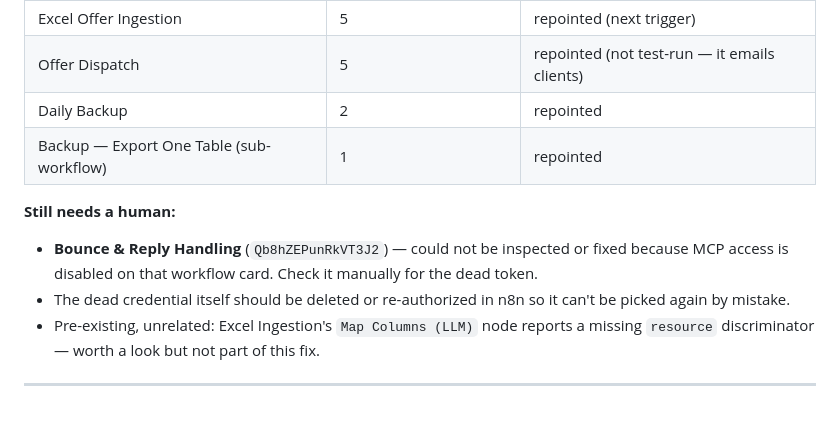
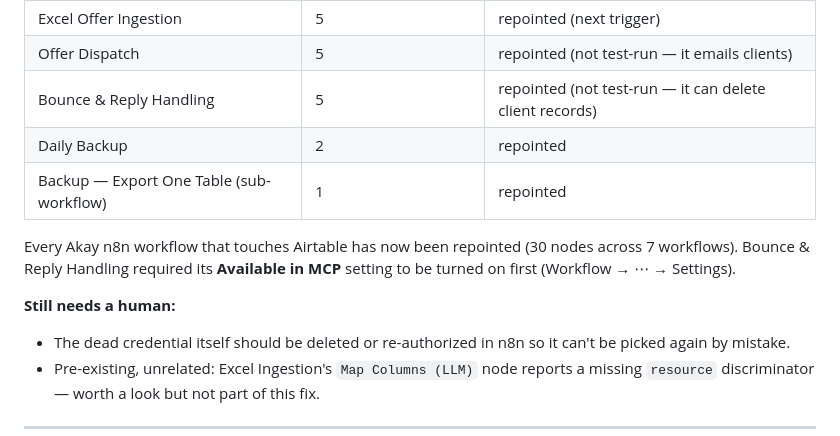
Before and after one commit to anilk001/Akay, a Markdown page: docs/gmail-dedup-recipe.md, the part around the change. Rendered like a GitHub page; blank space fills up the shorter version.

Commit message:
docs: complete Airtable dead-token sweep (Bounce & Reply fixed)
Bounce & Reply Handling had MCP access disabled; once enabled, repointed its 5
Airtable nodes (incl. Delete Contact) to the valid PAT. All 7 Akay n8n
workflows that touch Airtable are now on the valid credential (30 nodes total).
Only remaining follow-up is deleting/re-authorizing the dead credential itself.

Co-Authored-By: Claude Opus 4.8 <noreply@anthropic.com>
Claude-Session: https://claude.ai/code/session_01M8Mrxm5eSU1YgarCMqZsvz

```diff
--- a/docs/gmail-dedup-recipe.md
+++ b/docs/gmail-dedup-recipe.md
@@ -202,12 +202,15 @@ nodes were repointed to the valid PAT (`rgwpGVX08dlSKzwI`):
 | WhatsApp Offer Ingestion | 8 | ✅ scheduled run success post-fix |
 | Excel Offer Ingestion | 5 | repointed (next trigger) |
 | Offer Dispatch | 5 | repointed (not test-run — it emails clients) |
+| Bounce & Reply Handling | 5 | repointed (not test-run — it can delete client records) |
 | Daily Backup | 2 | repointed |
 | Backup — Export One Table (sub-workflow) | 1 | repointed |
 
+Every Akay n8n workflow that touches Airtable has now been repointed (30 nodes across
+7 workflows). Bounce & Reply Handling required its **Available in MCP** setting to be turned
+on first (Workflow → ⋯ → Settings).
+
 **Still needs a human:**
-- **Bounce & Reply Handling** (`Qb8hZEPunRkVT3J2`) — could not be inspected or fixed because
-  MCP access is disabled on that workflow card. Check it manually for the dead token.
 - The dead credential itself should be deleted or re-authorized in n8n so it can't be picked
   again by mistake.
 - Pre-existing, unrelated: Excel Ingestion's `Map Columns (LLM)` node reports a missing
```
